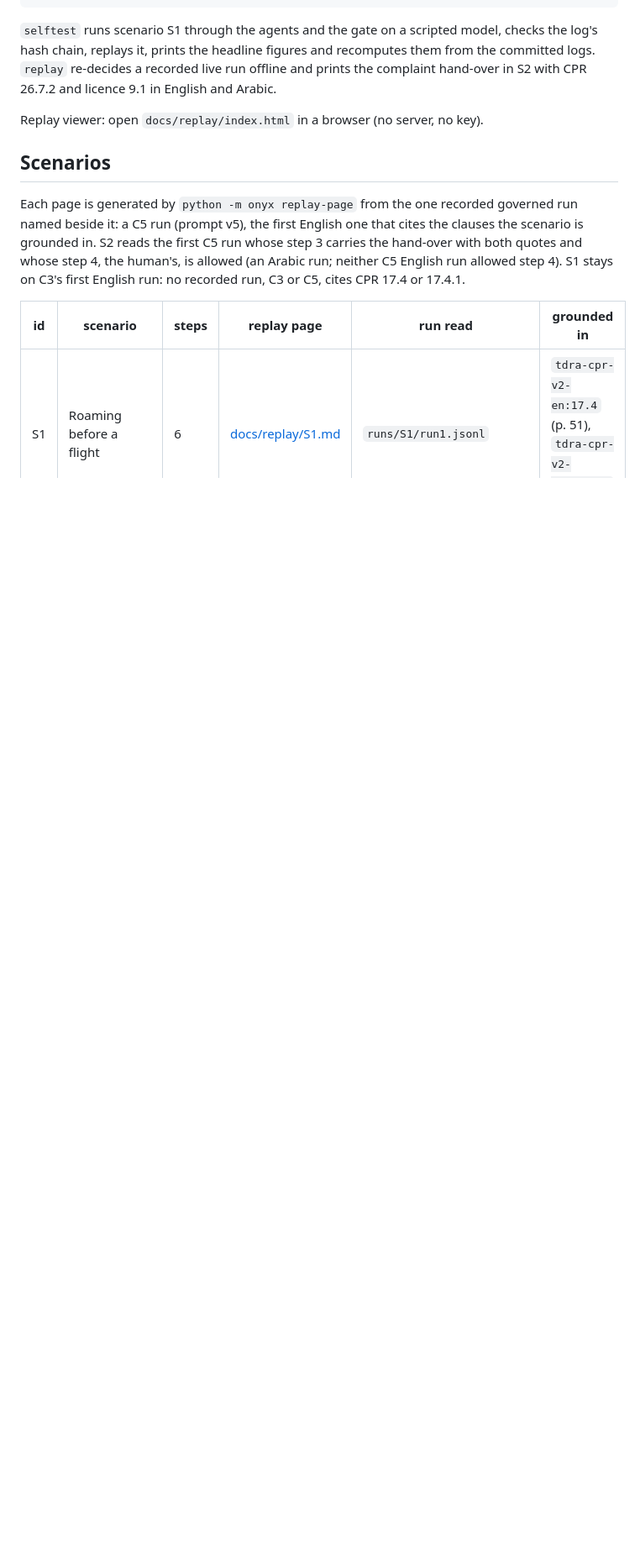
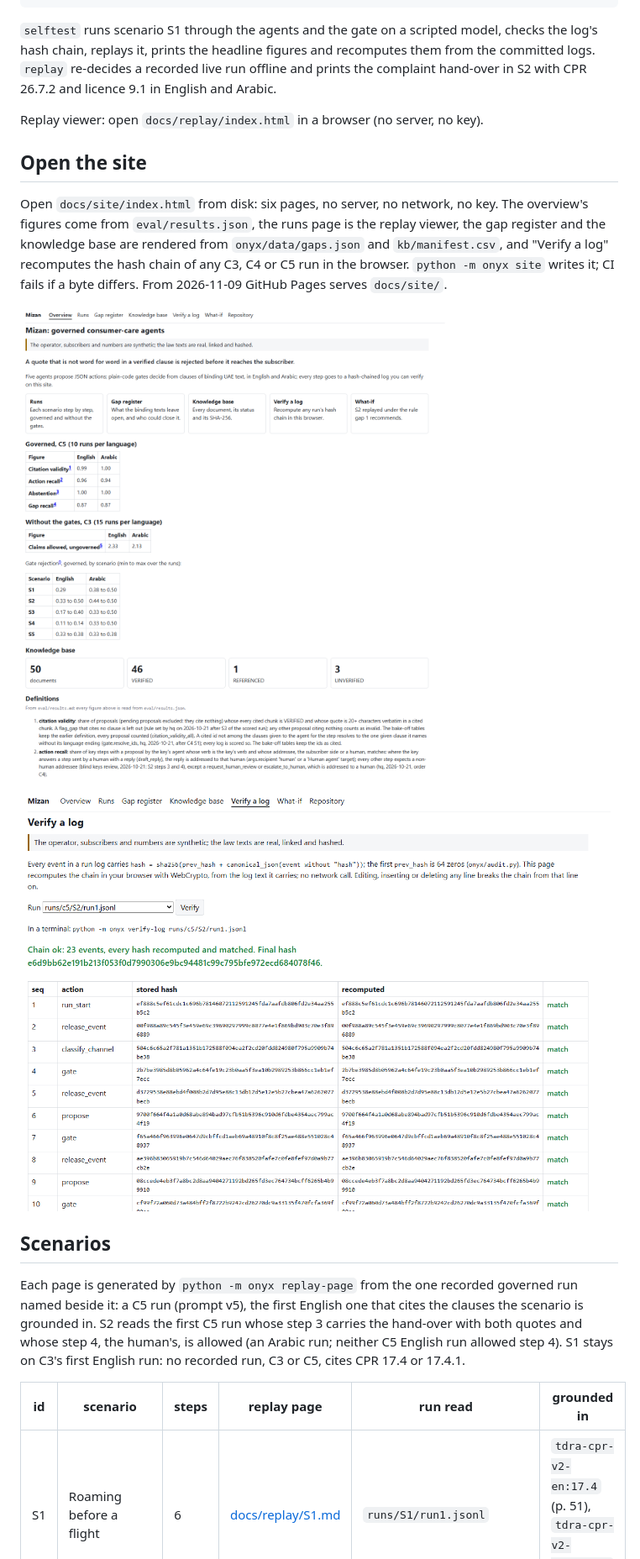
Before and after one commit to SHRA1M/onyx-hackathon-build, a Markdown page: README.md, the part around the change. Shown at 84% size. Drawn GitHub-style; pictures changed too: docs/site/screenshots/index.png (added), docs/site/screenshots/verify.png (added); blank space fills up the shorter version.

```diff
--- a/README.md
+++ b/README.md
@@ -93,6 +93,18 @@ offline and prints the complaint hand-over in S2 with CPR 26.7.2 and licence 9.1
 
 Replay viewer: open `docs/replay/index.html` in a browser (no server, no key).
 
+## Open the site
+
+Open `docs/site/index.html` from disk: six pages, no server, no network, no key. The overview's figures come from
+`eval/results.json`, the runs page is the replay viewer, the gap register and the knowledge base are rendered from
+`onyx/data/gaps.json` and `kb/manifest.csv`, and "Verify a log" recomputes the hash chain of any C3, C4 or C5 run in
+the browser. `python -m onyx site` writes it; CI fails if a byte differs. From 2026-11-09 GitHub Pages serves
+`docs/site/`.
+
+![The site's overview: the C5 and C3 figures, read from eval/results.json](docs/site/screenshots/index.png)
+
+![Verify a log: every event's hash recomputed in the browser, chain ok](docs/site/screenshots/verify.png)
+
 ## Scenarios
 
 Each page is generated by `python -m onyx replay-page` from the one recorded governed run named beside it: a C5 run
```
Also changed, not shown: CHANGELOG.md (+1 -0 lines), 12 other files.
